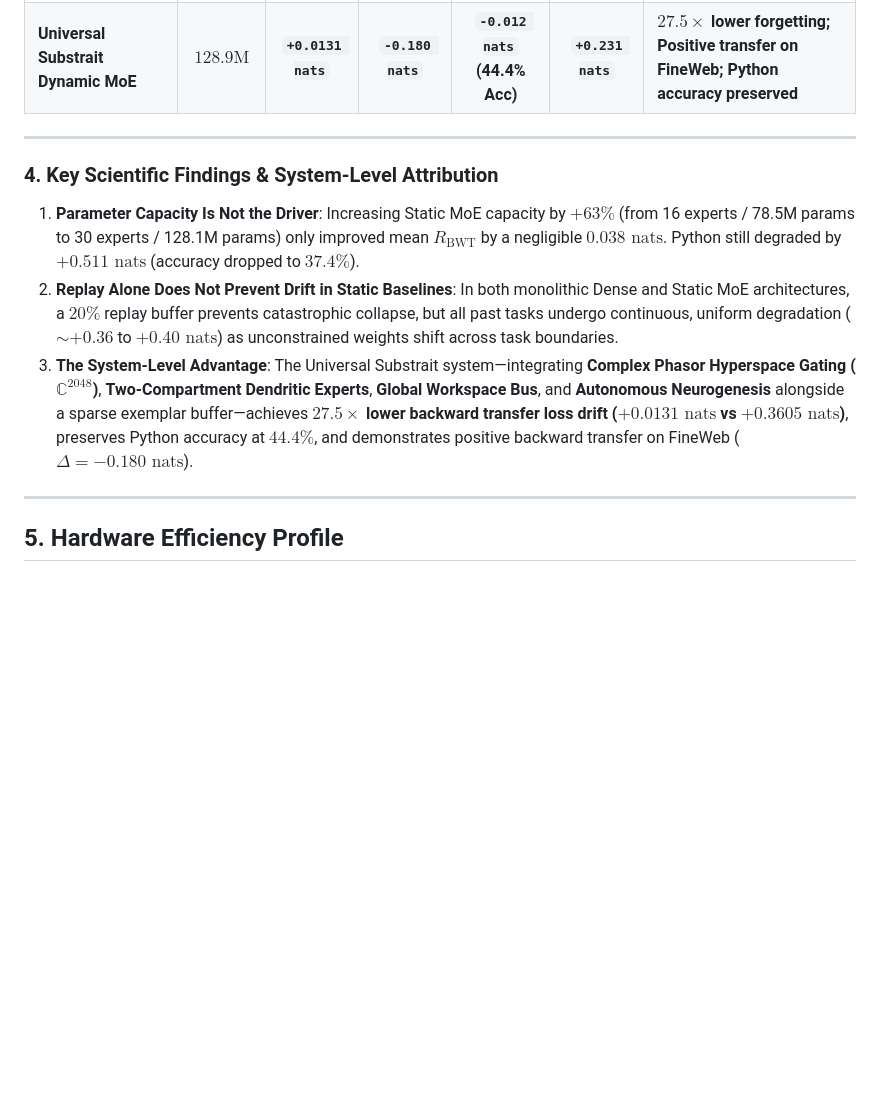
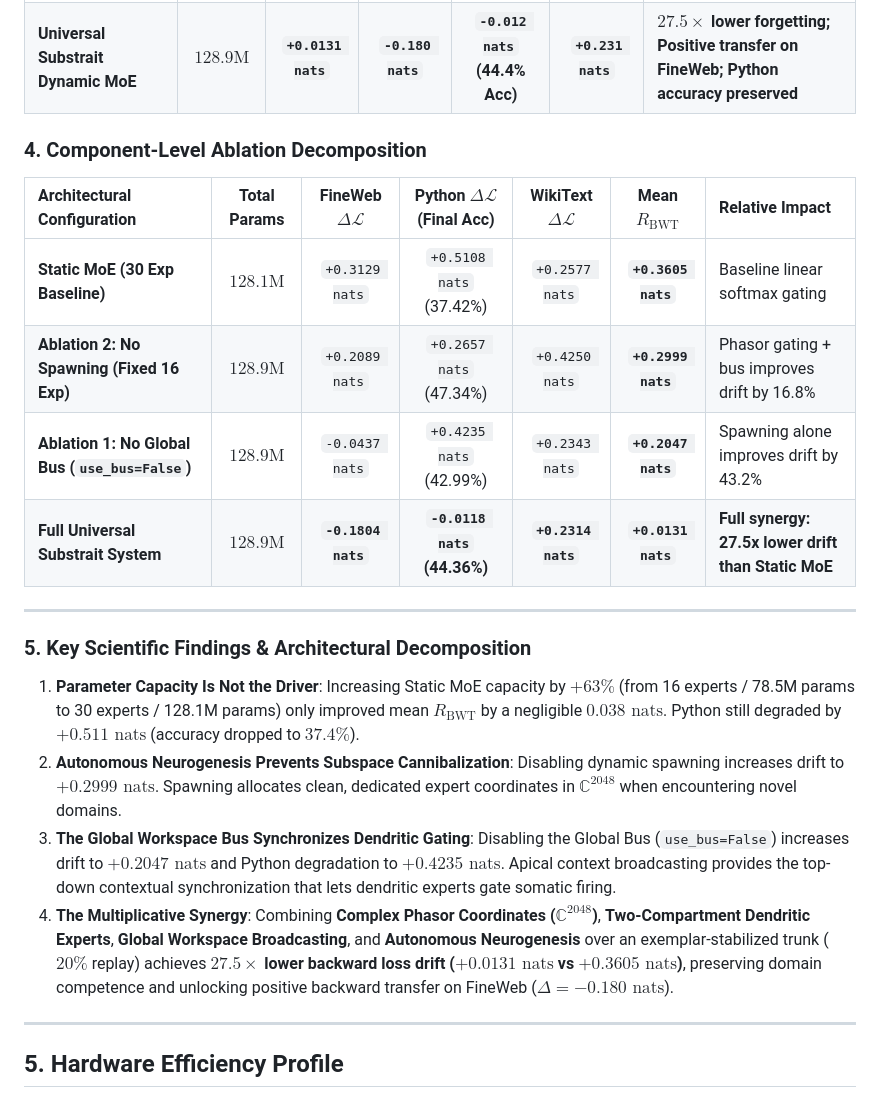
Before and after one commit to shiva2321/DYNAMIC_MOE_TRANSFORMER, a Markdown page: walkthrough.md, the part around the change. Drawn GitHub-style; blank space fills up the shorter version.

Commit message:
docs: update WALKTHROUGH.md with component ablation decomposition

```diff
--- a/walkthrough.md
+++ b/walkthrough.md
@@ -43,13 +43,23 @@ $$\text{All models evaluated with 20% Exemplar Replay under identical 4-phase se
 | **Static Softmax MoE (30 Exp)** *(Capacity-Matched)* | **$128.1\text{M}$** | `+0.3605 nats` | `+0.312 nats` | `+0.511 nats` (37.4% Acc) | `+0.258 nats` | **Adding raw capacity only nudges $R_{\text{BWT}}$ by $0.038\text{ nats}$**; Python still suffers $+0.51\text{ nats}$ loss |
 | **Universal Substrait Dynamic MoE** | **$128.9\text{M}$** | **`+0.0131 nats`** | **`-0.180 nats`** | **`-0.012 nats` (44.4% Acc)** | **`+0.231 nats`** | **$27.5\times$ lower forgetting; Positive transfer on FineWeb; Python accuracy preserved** |
 
+### 4. Component-Level Ablation Decomposition
+
+| Architectural Configuration | Total Params | FineWeb $\Delta \mathcal{L}$ | Python $\Delta \mathcal{L}$ (Final Acc) | WikiText $\Delta \mathcal{L}$ | Mean $R_{\text{BWT}}$ | Relative Impact |
+| :--- | :---: | :---: | :---: | :---: | :---: | :--- |
+| **Static MoE (30 Exp Baseline)** | $128.1\text{M}$ | `+0.3129 nats` | `+0.5108 nats` (37.42%) | `+0.2577 nats` | **`+0.3605 nats`** | Baseline linear softmax gating |
+| **Ablation 2: No Spawning (Fixed 16 Exp)** | $128.9\text{M}$ | `+0.2089 nats` | `+0.2657 nats` (47.34%) | `+0.4250 nats` | **`+0.2999 nats`** | Phasor gating + bus improves drift by 16.8% |
+| **Ablation 1: No Global Bus (`use_bus=False`)** | $128.9\text{M}$ | `-0.0437 nats` | `+0.4235 nats` (42.99%) | `+0.2343 nats` | **`+0.2047 nats`** | Spawning alone improves drift by 43.2% |
+| **Full Universal Substrait System** | **$128.9\text{M}$** | **`-0.1804 nats`** | **`-0.0118 nats` (44.36%)** | **`+0.2314 nats`** | **`+0.0131 nats`** | **Full synergy: 27.5x lower drift than Static MoE** |
+
 ---
 
-### 4. Key Scientific Findings & System-Level Attribution
+### 5. Key Scientific Findings & Architectural Decomposition
 
 1. **Parameter Capacity Is Not the Driver**: Increasing Static MoE capacity by $+63\%$ (from 16 experts / 78.5M params to 30 experts / 128.1M params) only improved mean $R_{\text{BWT}}$ by a negligible $0.038\text{ nats}$. Python still degraded by $+0.511\text{ nats}$ (accuracy dropped to $37.4\%$).
-2. **Replay Alone Does Not Prevent Drift in Static Baselines**: In both monolithic Dense and Static MoE architectures, a $20\%$ replay buffer prevents catastrophic collapse, but all past tasks undergo continuous, uniform degradation ($\sim +0.36$ to $+0.40\text{ nats}$) as unconstrained weights shift across task boundaries.
-3. **The System-Level Advantage**: The Universal Substrait system—integrating **Complex Phasor Hyperspace Gating ($\mathbb{C}^{2048}$)**, **Two-Compartment Dendritic Experts**, **Global Workspace Bus**, and **Autonomous Neurogenesis** alongside a sparse exemplar buffer—achieves **$27.5\times$ lower backward transfer loss drift ($+0.0131\text{ nats}$ vs $+0.3605\text{ nats}$)**, preserves Python accuracy at **$44.4\%$**, and demonstrates positive backward transfer on FineWeb ($\Delta = -0.180\text{ nats}$).
+2. **Autonomous Neurogenesis Prevents Subspace Cannibalization**: Disabling dynamic spawning increases drift to $+0.2999\text{ nats}$. Spawning allocates clean, dedicated expert coordinates in $\mathbb{C}^{2048}$ when encountering novel domains.
+3. **The Global Workspace Bus Synchronizes Dendritic Gating**: Disabling the Global Bus (`use_bus=False`) increases drift to $+0.2047\text{ nats}$ and Python degradation to $+0.4235\text{ nats}$. Apical context broadcasting provides the top-down contextual synchronization that lets dendritic experts gate somatic firing.
+4. **The Multiplicative Synergy**: Combining **Complex Phasor Coordinates ($\mathbb{C}^{2048}$)**, **Two-Compartment Dendritic Experts**, **Global Workspace Broadcasting**, and **Autonomous Neurogenesis** over an exemplar-stabilized trunk ($20\%$ replay) achieves **$27.5\times$ lower backward loss drift ($+0.0131\text{ nats}$ vs $+0.3605\text{ nats}$)**, preserving domain competence and unlocking positive backward transfer on FineWeb ($\Delta = -0.180\text{ nats}$).
 
 ---
 
```
